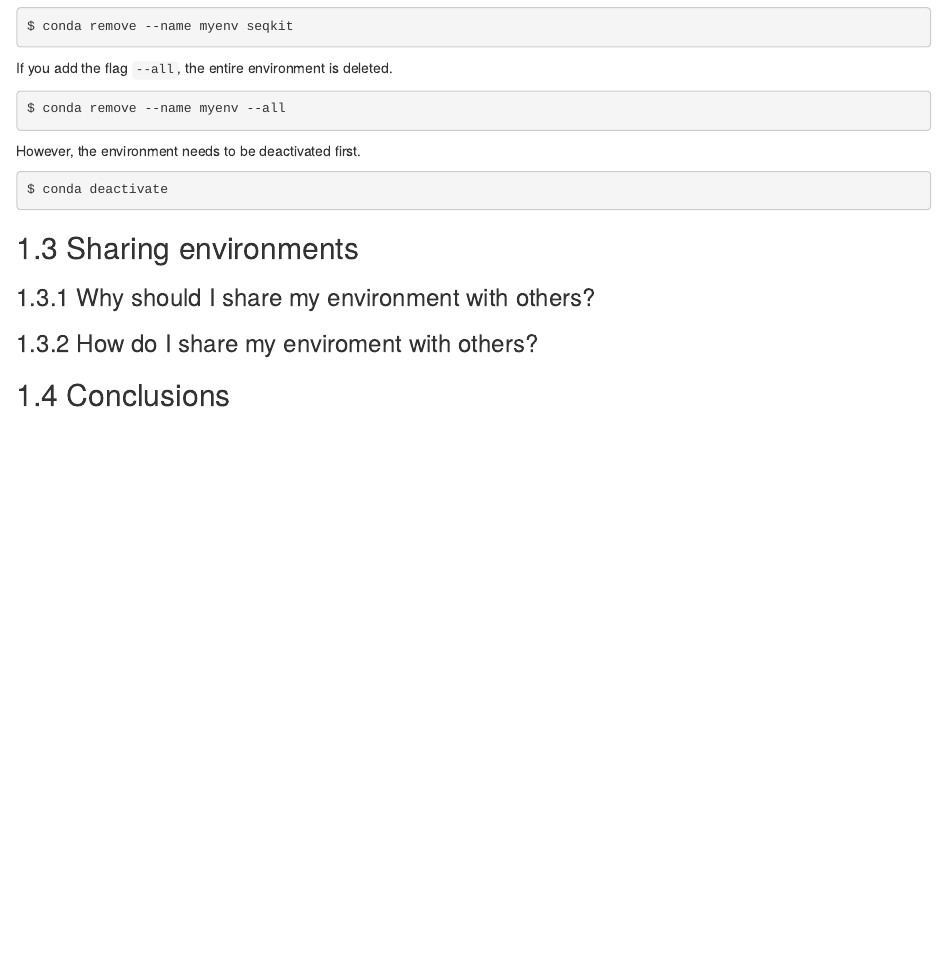
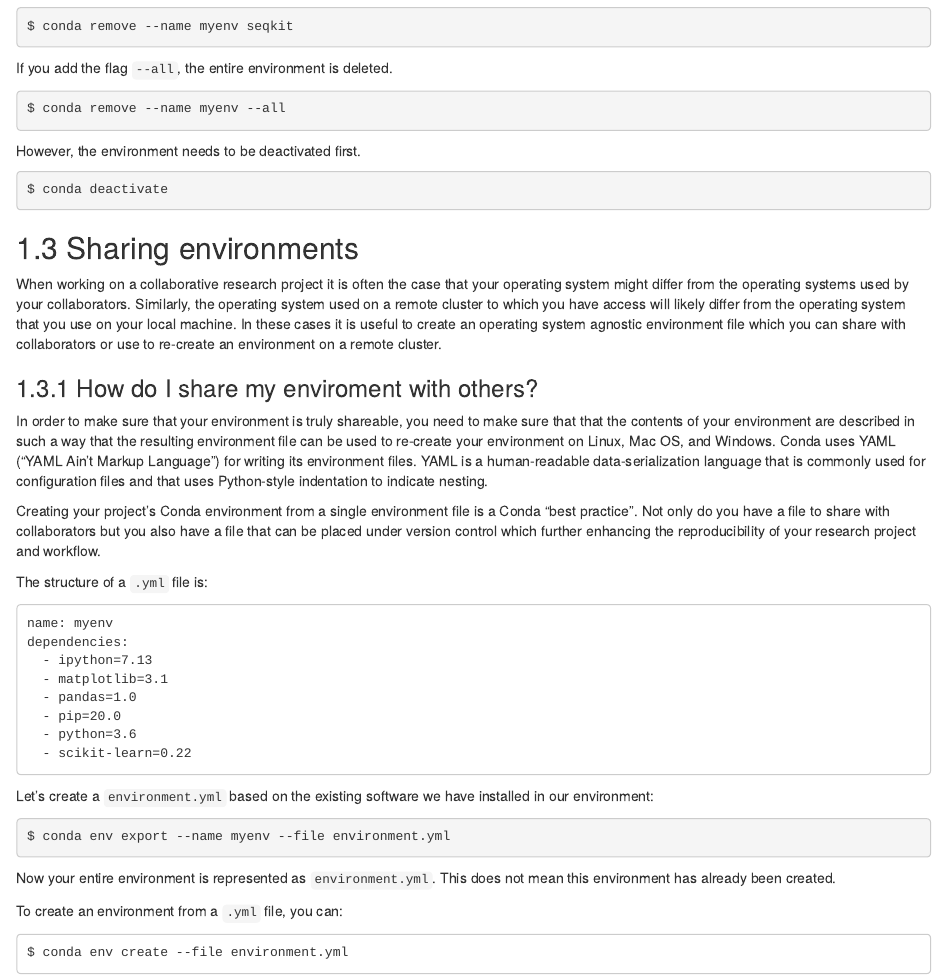
Before and after one commit to bioinformaticsdotca/MIC_Gue-2609, an R Markdown document (008-Carpentries-Conda.Rmd): the page in a window 1100 px wide, from 5030 px down. Rendered offline with R 4.5, knitr and Pandoc, with nearby package versions; drawn as R Markdown's standard HTML page in place of the format the file asks for.

Commit message:
finalized conda

````diff
--- a/008-Carpentries-Conda.Rmd
+++ b/008-Carpentries-Conda.Rmd
@@ -259,6 +259,38 @@
 ```
 
 ## Sharing environments
-### Why should I share my environment with others?
+When working on a collaborative research project it is often the case that your operating system might differ from the operating systems used by your collaborators. Similarly, the operating system used on a remote cluster to which you have access will likely differ from the operating system that you use on your local machine. In these cases it is useful to create an operating system agnostic environment file which you can share with collaborators or use to re-create an environment on a remote cluster.
+
 ### How do I share my enviroment with others?
-## Conclusions
+In order to make sure that your environment is truly shareable, you need to make sure that that the contents of your environment are described in such a way that the resulting environment file can be used to re-create your environment on Linux, Mac OS, and Windows. Conda uses YAML (“YAML Ain’t Markup Language”) for writing its environment files. YAML is a human-readable data-serialization language that is commonly used for configuration files and that uses Python-style indentation to indicate nesting.
+
+Creating your project’s Conda environment from a single environment file is a Conda “best practice”. Not only do you have a file to share with collaborators but you also have a file that can be placed under version control which further enhancing the reproducibility of your research project and workflow.
+
+The structure of a ``.yml`` file is:
+
+```
+name: myenv
+dependencies:
+  - ipython=7.13
+  - matplotlib=3.1
+  - pandas=1.0
+  - pip=20.0
+  - python=3.6
+  - scikit-learn=0.22
+```
+
+
+Let's create a ``environment.yml`` based on the existing software we have installed in our environment:
+
+```bash
+$ conda env export --name myenv --file environment.yml
+```
+
+
+Now your entire environment is represented as ``environment.yml``. This does not mean this environment has already been created.
+
+To create an environment from a ``.yml`` file, you can:
+
+```
+$ conda env create --file environment.yml
+```
````
Also changed, not shown: docs/search_index.json, 10 other files.
